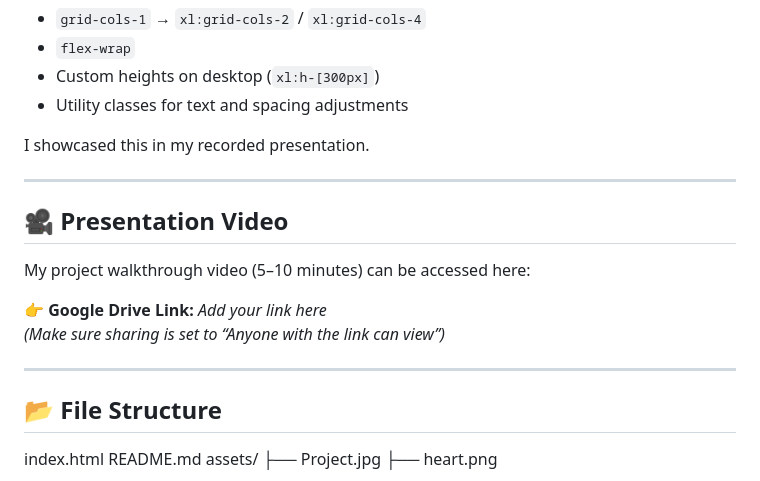
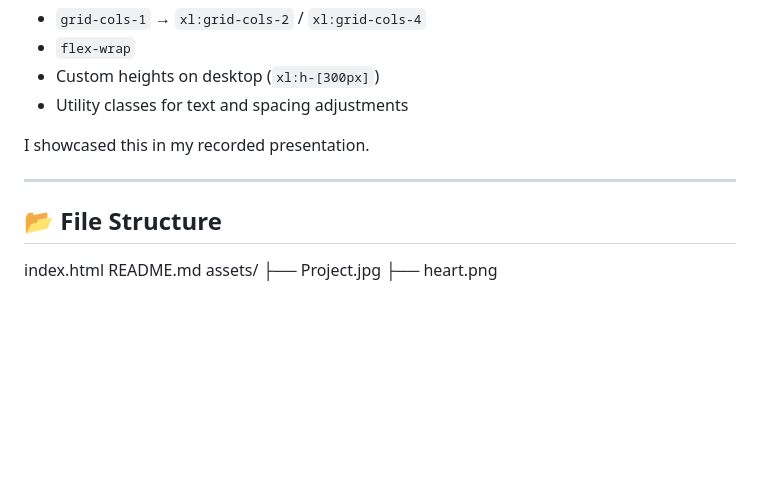
Before and after one commit to Nthabi2905/SDFPP, a Markdown page: README.md, the part around the change. Rendered like a GitHub page; blank space fills up the shorter version.

Commit message:
Remove presentation video section from README
Removed the section for the presentation video from the README.

```diff
--- a/README.md
+++ b/README.md
@@ -137,15 +137,6 @@ I showcased this in my recorded presentation.
 
 ---
 
-## 🎥 Presentation Video
-
-My project walkthrough video (5–10 minutes) can be accessed here:
-
-👉 **Google Drive Link:** _Add your link here_
-_(Make sure sharing is set to “Anyone with the link can view”)_
-
----
-
 ## 📂 File Structure
 
 index.html
```
